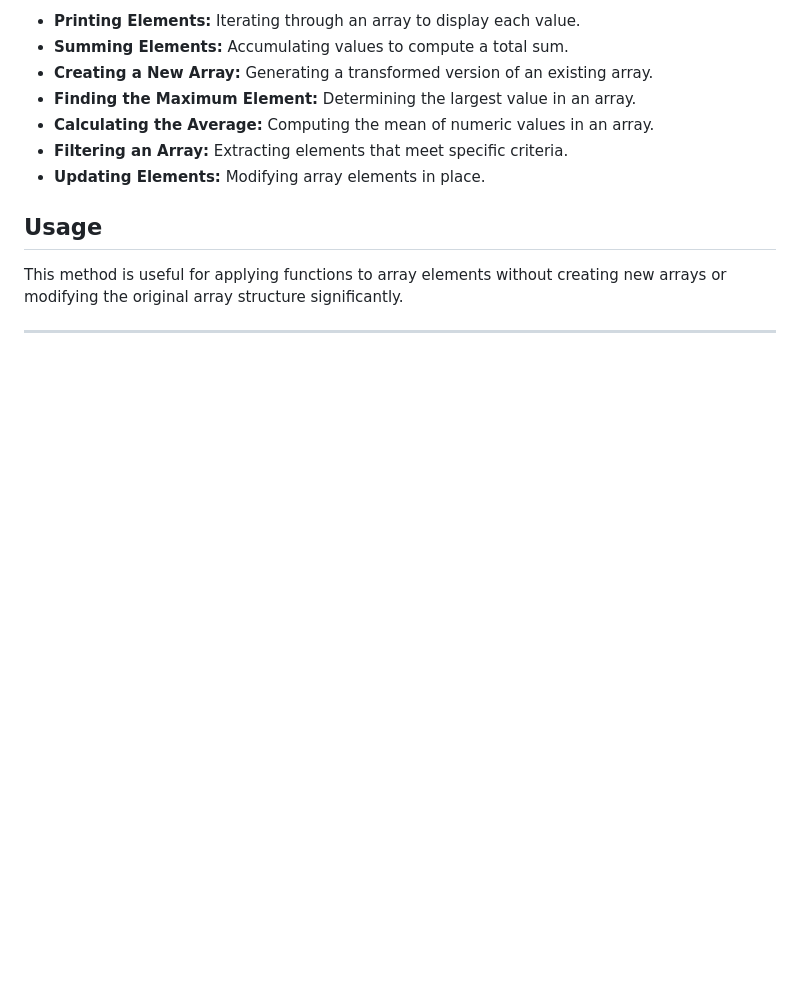
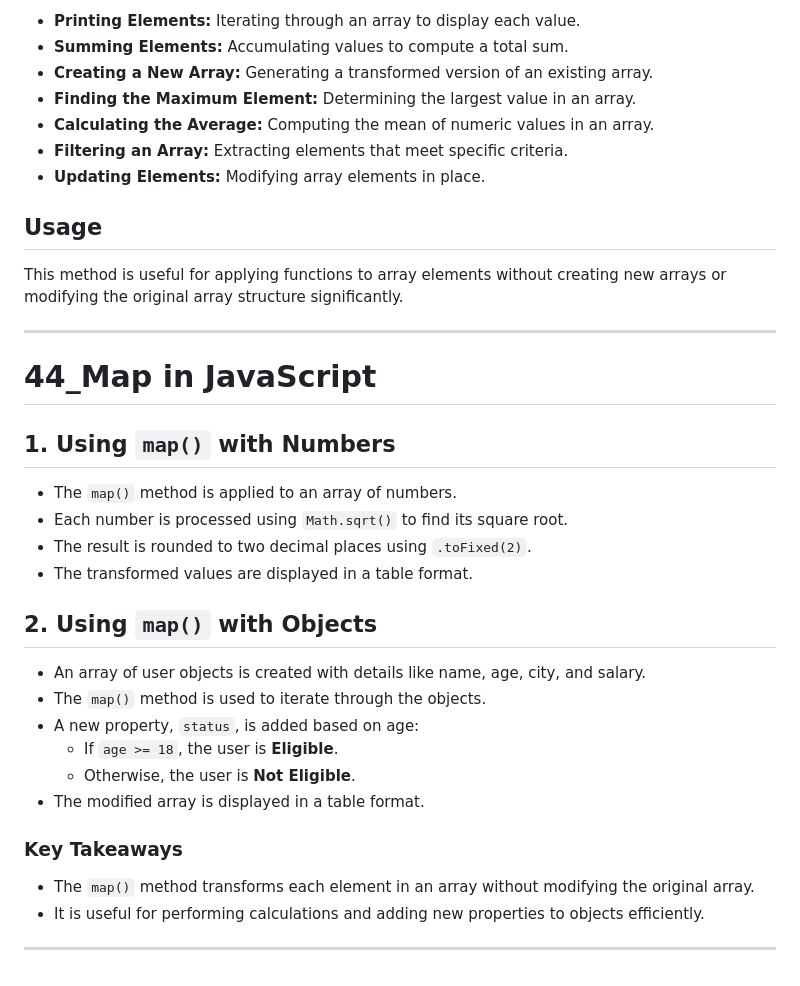
Before and after one commit to SGDilakshan/JavaScript-Full-Theory, a Markdown page: README.md, the part around the change. Rendered like a GitHub page; blank space fills up the shorter version.

Commit message:
Update the readme file after Map in JavaScript

```diff
--- a/README.md
+++ b/README.md
@@ -955,3 +955,25 @@ The `forEach` method is used to iterate over elements in an array and perform op
 This method is useful for applying functions to array elements without creating new arrays or modifying the original array structure significantly.
 
 ---------------------------------------------------------------------------------------
+
+# 44_Map in JavaScript
+
+## 1. **Using `map()` with Numbers**
+- The `map()` method is applied to an array of numbers.
+- Each number is processed using `Math.sqrt()` to find its square root.
+- The result is rounded to two decimal places using `.toFixed(2)`.
+- The transformed values are displayed in a table format.
+
+## 2. **Using `map()` with Objects**
+- An array of user objects is created with details like name, age, city, and salary.
+- The `map()` method is used to iterate through the objects.
+- A new property, `status`, is added based on age:
+  - If `age >= 18`, the user is **Eligible**.
+  - Otherwise, the user is **Not Eligible**.
+- The modified array is displayed in a table format.
+
+### **Key Takeaways**
+- The `map()` method transforms each element in an array without modifying the original array.
+- It is useful for performing calculations and adding new properties to objects efficiently.
+
+---------------------------------------------------------------------------------------
```
